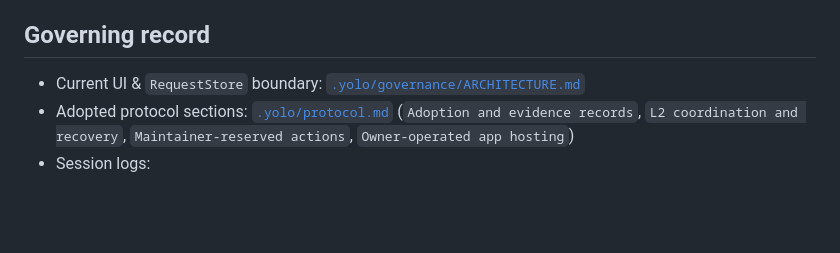
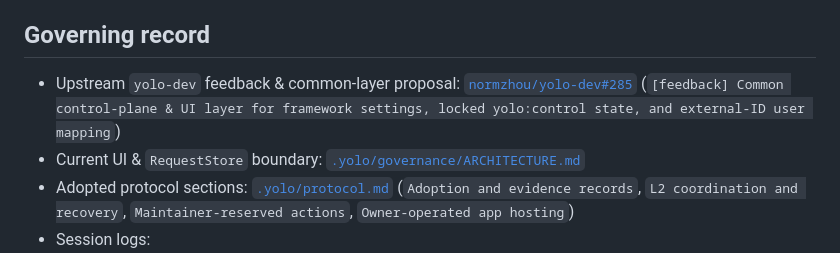
Before and after one commit to normzhou/yolo-blank-canvas, a Markdown page: brainstorm/framework-settings-ui.md, the part around the change. GitHub-like rendering; blank space fills up the shorter version.

Commit message:
[yolo] Link upstream normzhou/yolo-dev#285 in framework-settings-ui brainstorm
Co-authored-by: Cursor <cursoragent@cursor.com>

```diff
--- a/brainstorm/framework-settings-ui.md
+++ b/brainstorm/framework-settings-ui.md
@@ -178,6 +178,7 @@ Below is the complete mapping of our **7 Framework Surface-Area Domains** (plus
 
 ## Governing record
 
+- Upstream `yolo-dev` feedback & common-layer proposal: [`normzhou/yolo-dev#285`](https://github.com/normzhou/yolo-dev/issues/285) (`[feedback] Common control-plane & UI layer for framework settings, locked yolo:control state, and external-ID user mapping`)
 - Current UI & `RequestStore` boundary: [`.yolo/governance/ARCHITECTURE.md`](../.yolo/governance/ARCHITECTURE.md)
 - Adopted protocol sections: [`.yolo/protocol.md`](../.yolo/protocol.md) (`Adoption and evidence records`, `L2 coordination and recovery`, `Maintainer-reserved actions`, `Owner-operated app hosting`)
 - Session logs:
```
